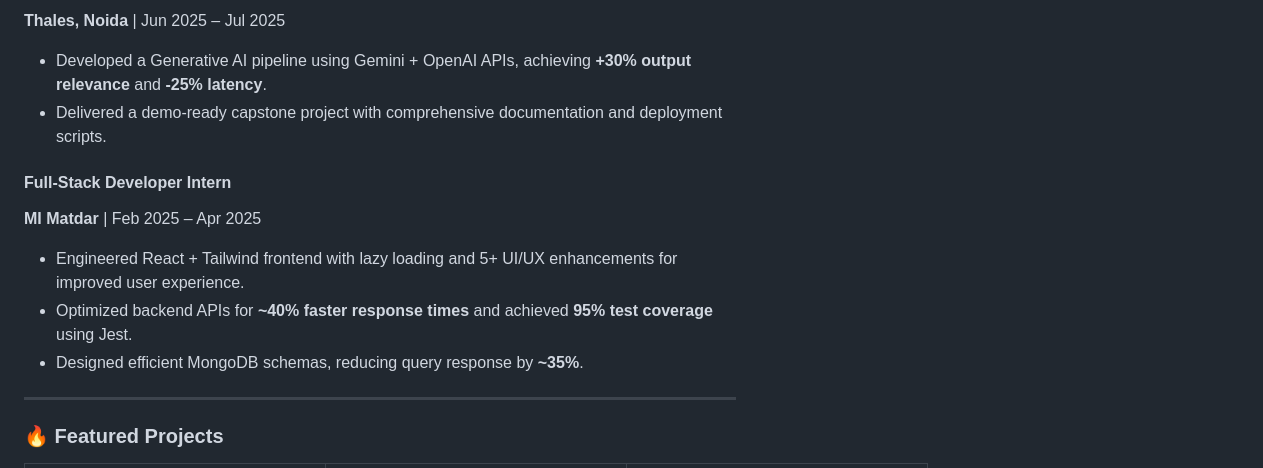
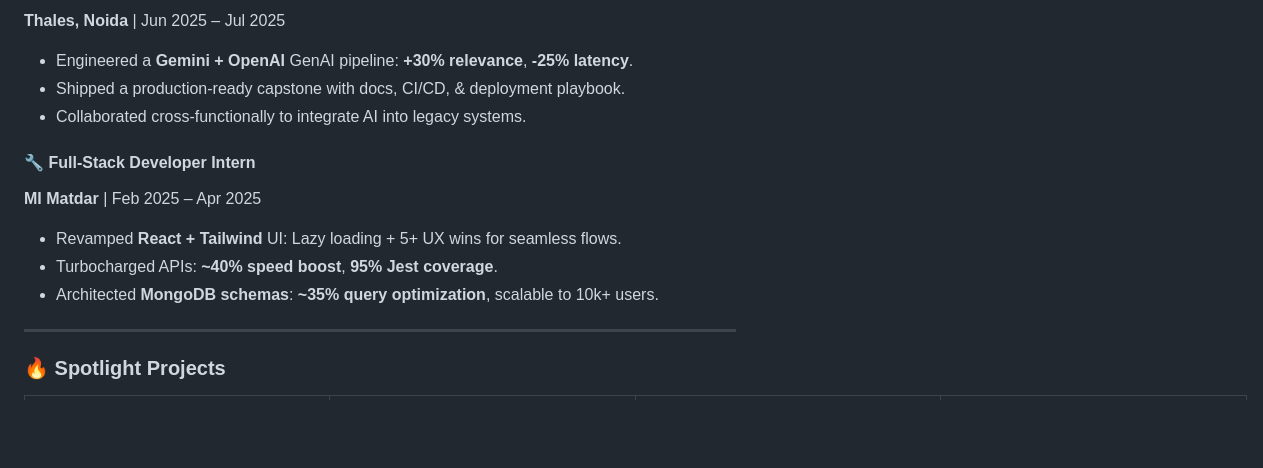
Before and after one commit to 72897/72897, a Markdown page: README.md, the part around one of its changes. Rendered like a GitHub page; blank space fills up the shorter version.

```diff
--- a/README.md
+++ b/README.md
@@ -56,14 +90,15 @@ Based in Greater Noida, India. Open to collaborations on AI-driven projects!
 **Thales, Noida** | Jun 2025 – Jul 2025
-- Developed a Generative AI pipeline using Gemini + OpenAI APIs, achieving **+30% output relevance** and **-25% latency**.
-- Delivered a demo-ready capstone project with comprehensive documentation and deployment scripts.
+- Engineered a **Gemini + OpenAI** GenAI pipeline: **+30% relevance**, **-25% latency**.
+- Shipped a production-ready capstone with docs, CI/CD, & deployment playbook.
+- Collaborated cross-functionally to integrate AI into legacy systems.
 
-#### Full-Stack Developer Intern
+#### 🔧 Full-Stack Developer Intern
 **MI Matdar** | Feb 2025 – Apr 2025
-- Engineered React + Tailwind frontend with lazy loading and 5+ UI/UX enhancements for improved user experience.
-- Optimized backend APIs for **~40% faster response times** and achieved **95% test coverage** using Jest.
-- Designed efficient MongoDB schemas, reducing query response by **~35%**.
+- Revamped **React + Tailwind** UI: Lazy loading + 5+ UX wins for seamless flows.
+- Turbocharged APIs: **~40% speed boost**, **95% Jest coverage**.
+- Architected **MongoDB schemas**: **~35% query optimization**, scalable to 10k+ users.
 
 ---
 
-### 🔥 Featured Projects
+### 🔥 Spotlight Projects
 <div align="center">
```
Also changed, not shown: other parts of README.md (+164 -138 lines).
